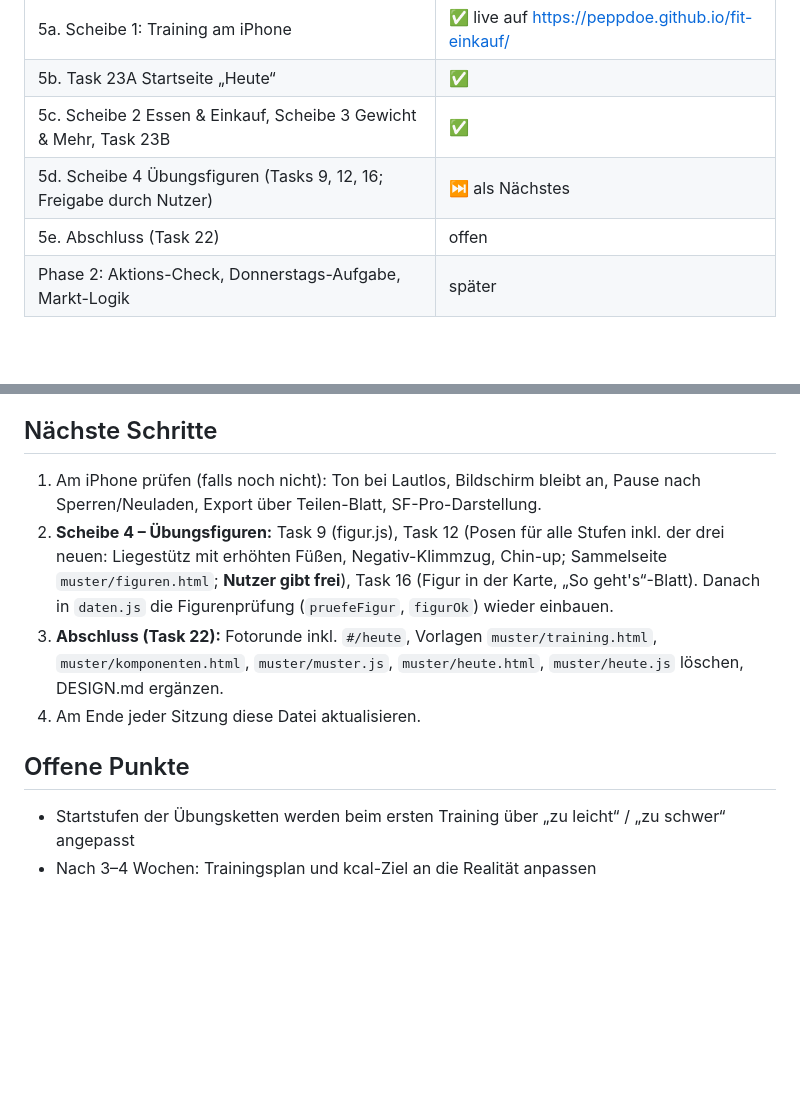
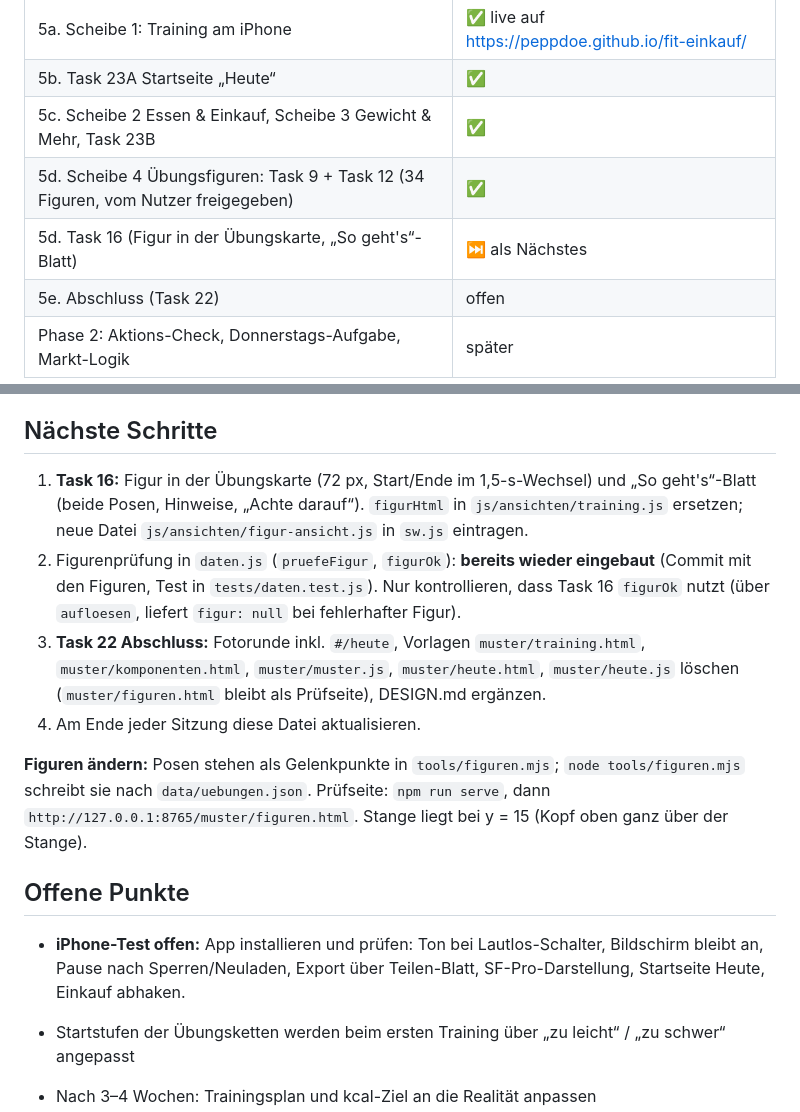
Before and after one commit to peppdoe/fit-einkauf, a Markdown page: docs/HANDOFF.md, 2 parts joined by grey strips. Rendered like a GitHub page; blank space fills up the shorter version.

Commit message:
docs: Handoff – Figuren freigegeben, nächster Schritt Task 16, iPhone-Test offen
Co-Authored-By: Claude Opus 5.5 <noreply@anthropic.com>

```diff
--- a/docs/HANDOFF.md
+++ b/docs/HANDOFF.md
@@ -13,7 +13,8 @@ Letzte Aktualisierung: 2026-10-14 (Sitzung 3)
 | 5a. Scheibe 1: Training am iPhone | ✅ live auf https://peppdoe.github.io/fit-einkauf/ |
 | 5b. Task 23A Startseite „Heute“ | ✅ |
 | 5c. Scheibe 2 Essen & Einkauf, Scheibe 3 Gewicht & Mehr, Task 23B | ✅ |
-| 5d. Scheibe 4 Übungsfiguren (Tasks 9, 12, 16; Freigabe durch Nutzer) | ⏭️ als Nächstes |
+| 5d. Scheibe 4 Übungsfiguren: Task 9 + Task 12 (34 Figuren, vom Nutzer freigegeben) | ✅ |
+| 5d. Task 16 (Figur in der Übungskarte, „So geht's“-Blatt) | ⏭️ als Nächstes |
 | 5e. Abschluss (Task 22) | offen |
 | Phase 2: Aktions-Check, Donnerstags-Aufgabe, Markt-Logik | später |
 
@@ -69,12 +70,16 @@ Alle Bereiche laufen: Heute (Wochenkalender, Zusammenfassung, Essen/Einkauf/Gewi
 
 ## Nächste Schritte
 
-1. Am iPhone prüfen (falls noch nicht): Ton bei Lautlos, Bildschirm bleibt an, Pause nach Sperren/Neuladen, Export über Teilen-Blatt, SF-Pro-Darstellung.
-2. **Scheibe 4 – Übungsfiguren:** Task 9 (figur.js), Task 12 (Posen für alle Stufen inkl. der drei neuen: Liegestütz mit erhöhten Füßen, Negativ-Klimmzug, Chin-up; Sammelseite `muster/figuren.html`; **Nutzer gibt frei**), Task 16 (Figur in der Karte, „So geht's“-Blatt). Danach in `daten.js` die Figurenprüfung (`pruefeFigur`, `figurOk`) wieder einbauen.
-3. **Abschluss (Task 22):** Fotorunde inkl. `#/heute`, Vorlagen `muster/training.html`, `muster/komponenten.html`, `muster/muster.js`, `muster/heute.html`, `muster/heute.js` löschen, DESIGN.md ergänzen.
+1. **Task 16:** Figur in der Übungskarte (72 px, Start/Ende im 1,5-s-Wechsel) und „So geht's“-Blatt (beide Posen, Hinweise, „Achte darauf“). `figurHtml` in `js/ansichten/training.js` ersetzen; neue Datei `js/ansichten/figur-ansicht.js` in `sw.js` eintragen.
+2. Figurenprüfung in `daten.js` (`pruefeFigur`, `figurOk`): **bereits wieder eingebaut** (Commit mit den Figuren, Test in `tests/daten.test.js`). Nur kontrollieren, dass Task 16 `figurOk` nutzt (über `aufloesen`, liefert `figur: null` bei fehlerhafter Figur).
+3. **Task 22 Abschluss:** Fotorunde inkl. `#/heute`, Vorlagen `muster/training.html`, `muster/komponenten.html`, `muster/muster.js`, `muster/heute.html`, `muster/heute.js` löschen (`muster/figuren.html` bleibt als Prüfseite), DESIGN.md ergänzen.
 4. Am Ende jeder Sitzung diese Datei aktualisieren.
+
+**Figuren ändern:** Posen stehen als Gelenkpunkte in `tools/figuren.mjs`; `node tools/figuren.mjs` schreibt sie nach `data/uebungen.json`. Prüfseite: `npm run serve`, dann `http://127.0.0.1:8765/muster/figuren.html`. Stange liegt bei y = 15 (Kopf oben ganz über der Stange).
 
 ## Offene Punkte
 
+- **iPhone-Test offen:** App installieren und prüfen: Ton bei Lautlos-Schalter, Bildschirm bleibt an, Pause nach Sperren/Neuladen, Export über Teilen-Blatt, SF-Pro-Darstellung, Startseite Heute, Einkauf abhaken.
+
 - Startstufen der Übungsketten werden beim ersten Training über „zu leicht“ / „zu schwer“ angepasst
 - Nach 3–4 Wochen: Trainingsplan und kcal-Ziel an die Realität anpassen
```
